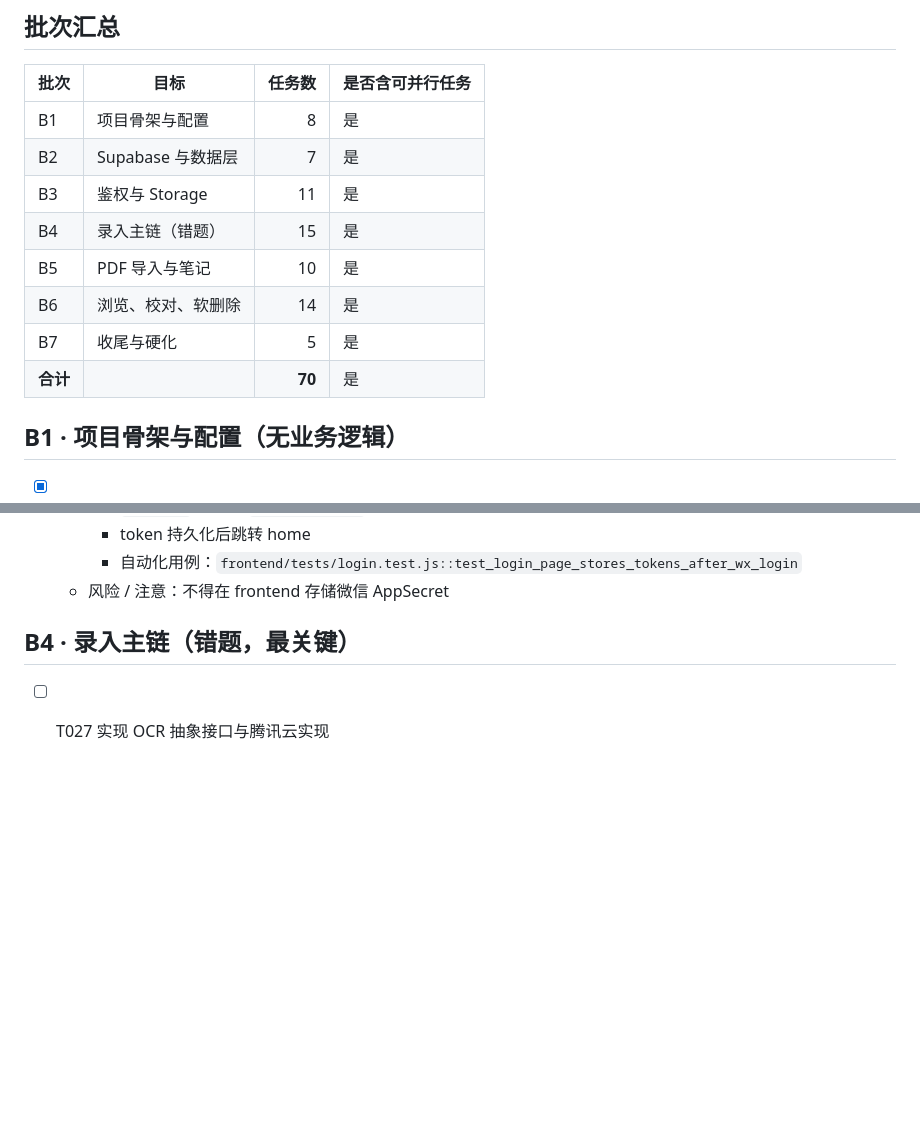
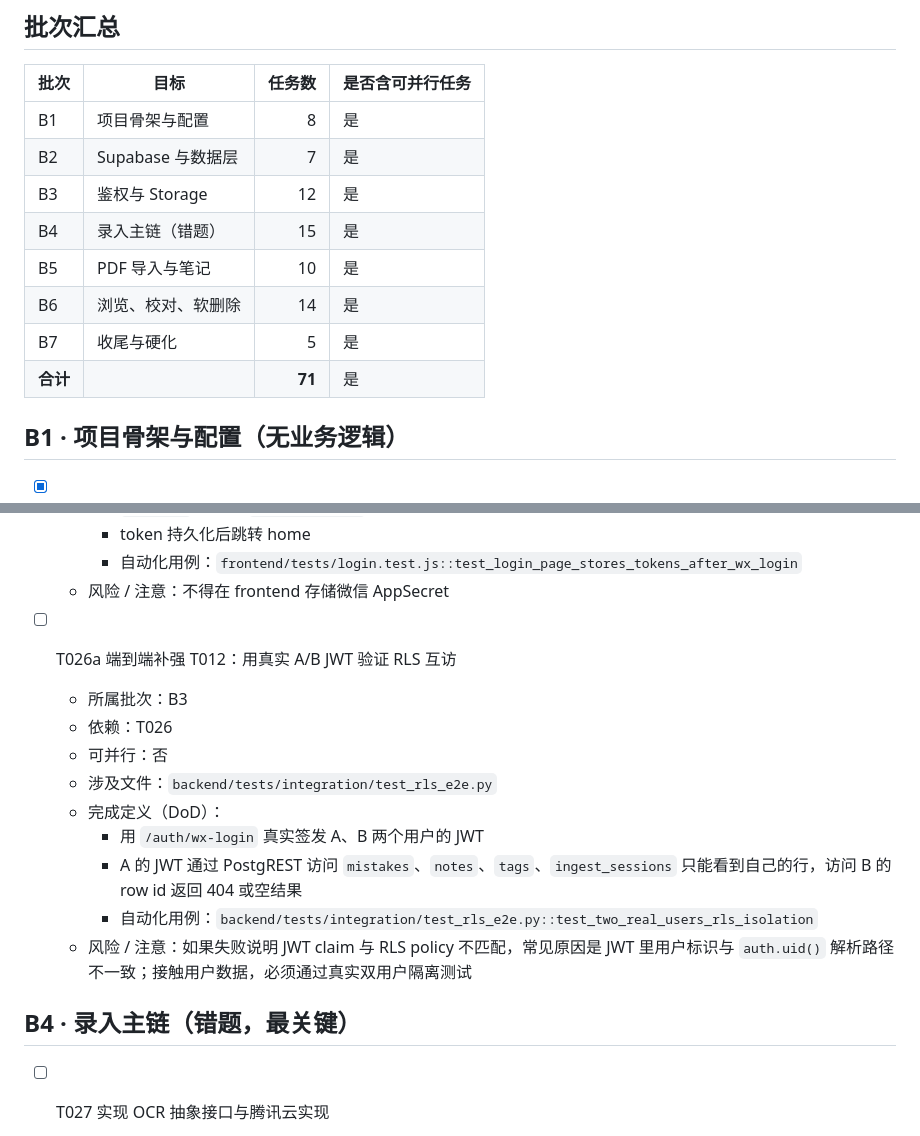
Before and after one commit to TanB-eng/Error-Question-AI-Assistant, a Markdown page: specs/001-mvp-mistake-notes/tasks.md, 2 parts joined by grey strips. Rendered like a GitHub page; blank space fills up the shorter version.

Commit message:
docs: track real RLS e2e follow-up

```diff
--- a/specs/001-mvp-mistake-notes/tasks.md
+++ b/specs/001-mvp-mistake-notes/tasks.md
@@ -10,12 +10,12 @@
 |---|---|---:|---|
 | B1 | 项目骨架与配置 | 8 | 是 |
 | B2 | Supabase 与数据层 | 7 | 是 |
-| B3 | 鉴权与 Storage | 11 | 是 |
+| B3 | 鉴权与 Storage | 12 | 是 |
 | B4 | 录入主链（错题） | 15 | 是 |
 | B5 | PDF 导入与笔记 | 10 | 是 |
 | B6 | 浏览、校对、软删除 | 14 | 是 |
 | B7 | 收尾与硬化 | 5 | 是 |
-| **合计** |  | **70** | 是 |
+| **合计** |  | **71** | 是 |
 
 ## B1 · 项目骨架与配置（无业务逻辑）
 
@@ -311,6 +311,17 @@
     - token 持久化后跳转 home
     - 自动化用例：`frontend/tests/login.test.js::test_login_page_stores_tokens_after_wx_login`
   - 风险 / 注意：不得在 frontend 存储微信 AppSecret
+
+- [ ] T026a 端到端补强 T012：用真实 A/B JWT 验证 RLS 互访
+  - 所属批次：B3
+  - 依赖：T026
+  - 可并行：否
+  - 涉及文件：`backend/tests/integration/test_rls_e2e.py`
+  - 完成定义（DoD）：
+    - 用 `/auth/wx-login` 真实签发 A、B 两个用户的 JWT
+    - A 的 JWT 通过 PostgREST 访问 `mistakes`、`notes`、`tags`、`ingest_sessions` 只能看到自己的行，访问 B 的 row id 返回 404 或空结果
+    - 自动化用例：`backend/tests/integration/test_rls_e2e.py::test_two_real_users_rls_isolation`
+  - 风险 / 注意：如果失败说明 JWT claim 与 RLS policy 不匹配，常见原因是 JWT 里用户标识与 `auth.uid()` 解析路径不一致；接触用户数据，必须通过真实双用户隔离测试
 
 ## B4 · 录入主链（错题，最关键）
 
```
